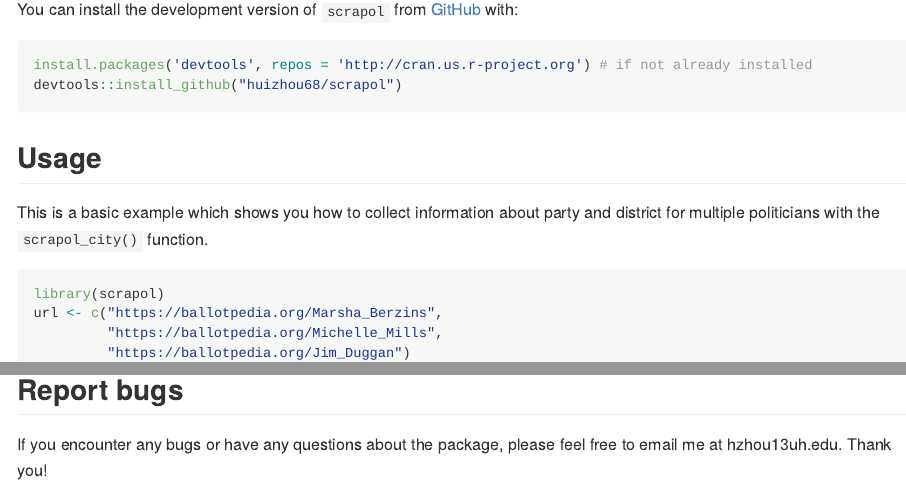
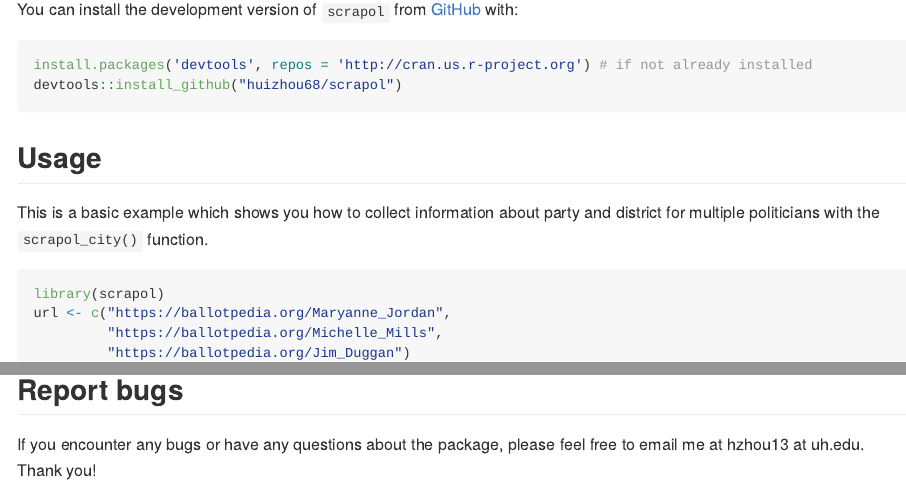
Before and after one commit to huizhou68/scrapol, an R Markdown document (README.Rmd): the page in a window 1100 px wide, from 780 px down, and a second part further down, joined at a grey line. The pictures show the output file README.md that the author committed with the source, drawn offline in the style of GitHub.

Commit message:
update code

````diff
--- a/README.Rmd
+++ b/README.Rmd
@@ -50,7 +50,7 @@ This is a basic example which shows you how to collect information about party a
 
 ```{r example}
 library(scrapol)
-url <- c("https://ballotpedia.org/Marsha_Berzins",
+url <- c("https://ballotpedia.org/Maryanne_Jordan",
          "https://ballotpedia.org/Michelle_Mills",
          "https://ballotpedia.org/Jim_Duggan")
 scrapol_city(url, sleep=15)
@@ -59,4 +59,4 @@ scrapol_city(url, sleep=15)
 
 ## Report bugs
 
-If you encounter any bugs or have any questions about the package, please feel free to email me at hzhou13<at>uh.edu. Thank you!
+If you encounter any bugs or have any questions about the package, please feel free to email me at hzhou13 at uh.edu. Thank you!
````
Also changed, not shown: README.md.
